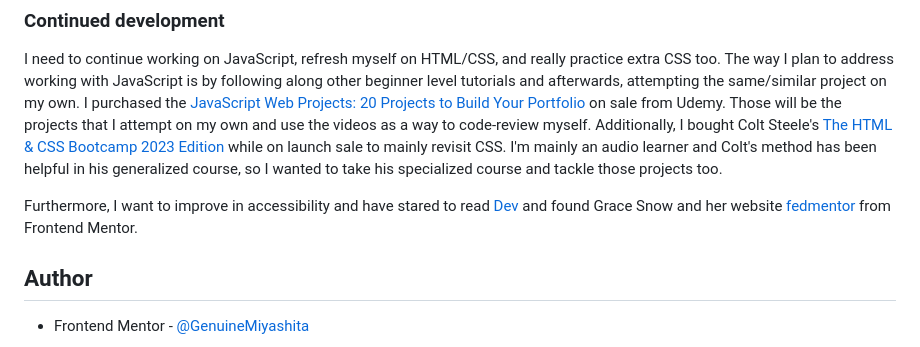
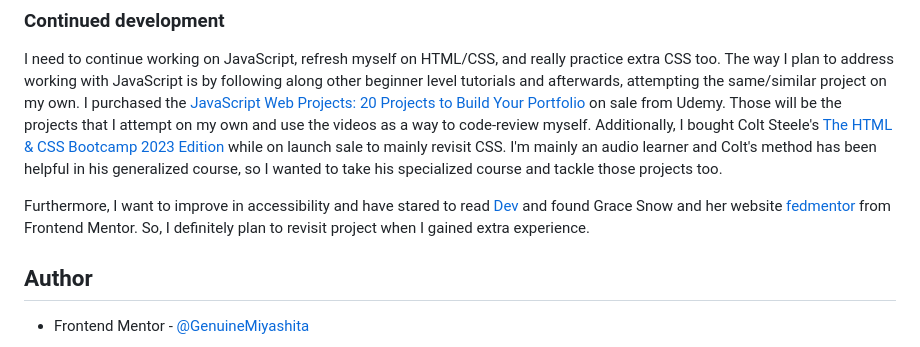
Before and after one commit to GenuineMiyashita/Interactive-Rating-Component, a Markdown page: README.md, the part around the change. Rendered like a GitHub page.

```diff
--- a/README.md
+++ b/README.md
@@ -34,7 +34,7 @@ Before removing Bulma, I read a large chunk of their documentation and even thou
 
 I need to continue working on JavaScript, refresh myself on HTML/CSS, and really practice extra CSS too. The way I plan to address working with JavaScript is by following along other beginner level tutorials and afterwards, attempting the same/similar project on my own. I purchased the [JavaScript Web Projects: 20 Projects to Build Your Portfolio](https://www.udemy.com/course/javascript-web-projects-to-build-your-portfolio-resume/) on sale from Udemy. Those will be the projects that I attempt on my own and use the videos as a way to code-review myself. Additionally, I bought Colt Steele's [The HTML & CSS Bootcamp 2023 Edition](https://www.udemy.com/course/html-and-css-bootcamp/) while on launch sale to mainly revisit CSS. I'm mainly an audio learner and Colt's method has been helpful in his generalized course, so I wanted to take his specialized course and tackle those projects too.
 
-Furthermore, I want to improve in accessibility and have stared to read [Dev](dev.to) and found Grace Snow and her website [fedmentor](fedmentor.dev) from Frontend Mentor.
+Furthermore, I want to improve in accessibility and have stared to read [Dev](dev.to) and found Grace Snow and her website [fedmentor](fedmentor.dev) from Frontend Mentor. So, I definitely plan to revisit project when I gained extra experience.
 
 ## Author
 
```
